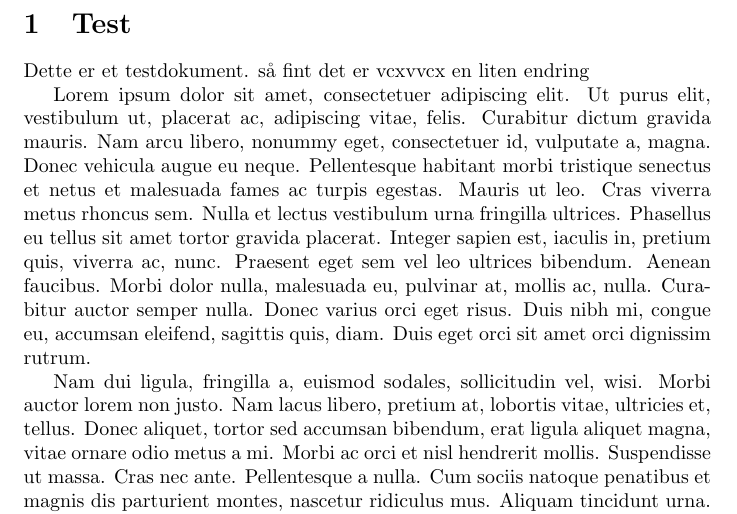
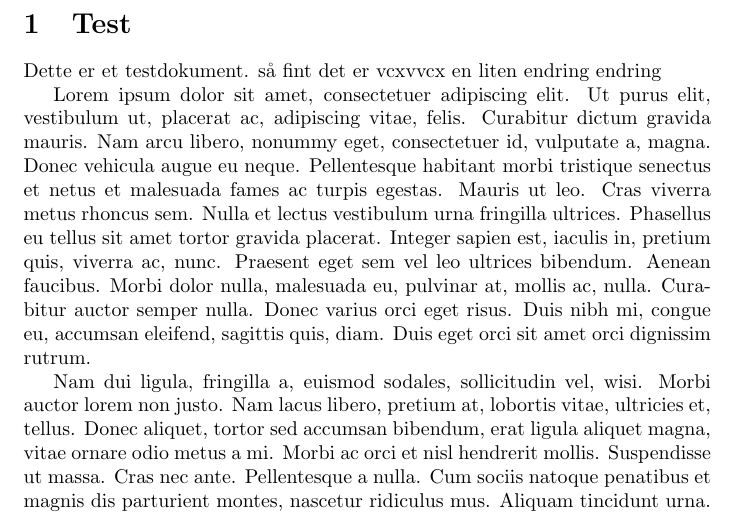
Before and after one commit to Svein-Tore/gituhubfiler, a LaTeX document (main.tex): part of the page, cut so that both start at the same text. Compiled offline with pdfLaTeX.

Commit message:
Updates from Overleaf

```diff
--- a/main.tex
+++ b/main.tex
@@ -21,7 +21,7 @@
 \begin{document}
 
 \section{Test}
-Dette er et testdokument. så fint det er vcxvvcx en liten endring
+Dette er et testdokument. så fint det er vcxvvcx en liten endring endring
 
 \lipsum[1-2]
 
```
